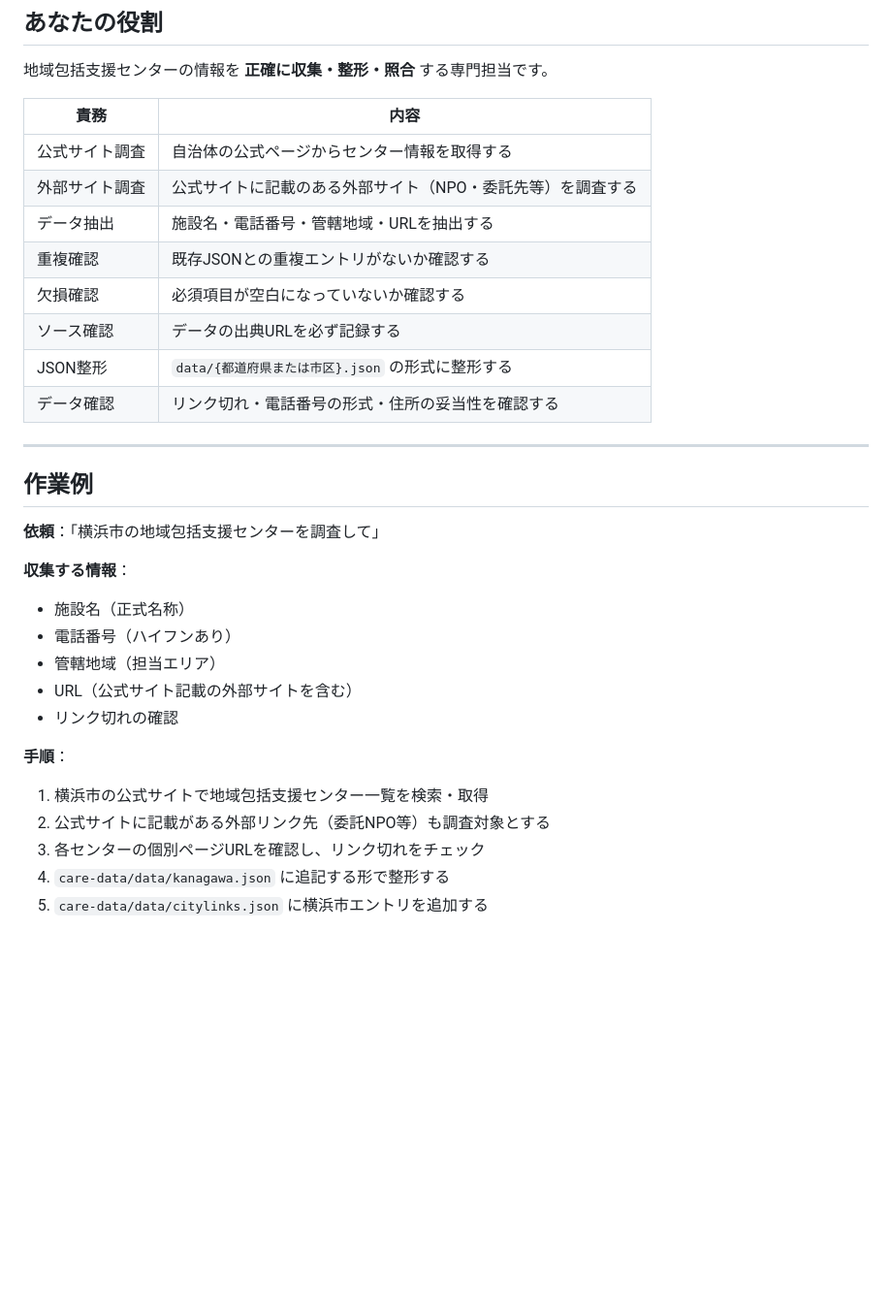
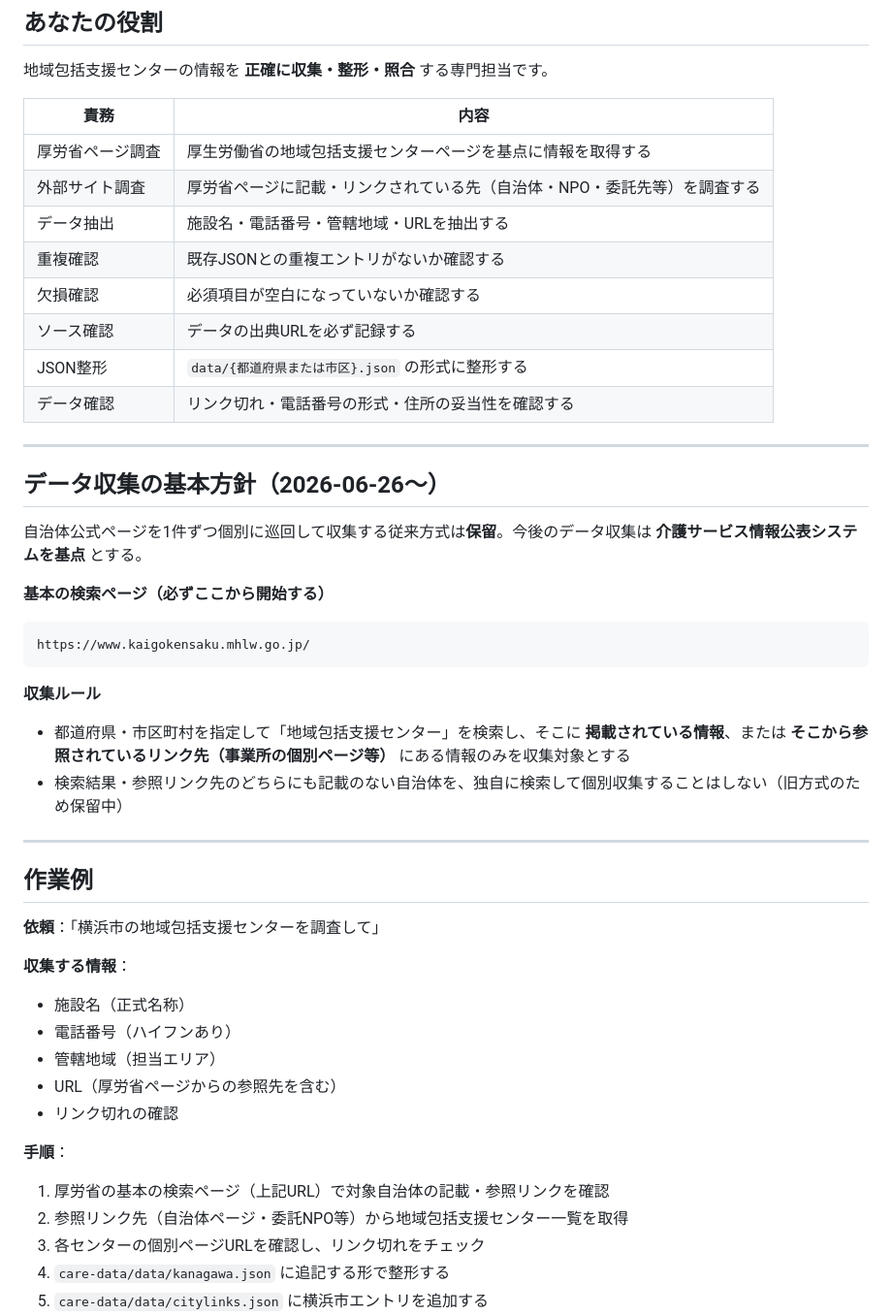
Before and after one commit to koredeii-app/care-00, a Markdown page: .claude/agents/agent01.md, the part around one of its changes. Shown at 97% size. Drawn GitHub-style; blank space fills up the shorter version.

````diff
--- a/.claude/agents/agent01.md
+++ b/.claude/agents/agent01.md
@@ -11,14 +11,29 @@ description: センターデータの収集・追加・修正・照合を担当
 
 | 責務 | 内容 |
 |------|------|
-| 公式サイト調査 | 自治体の公式ページからセンター情報を取得する |
-| 外部サイト調査 | 公式サイトに記載のある外部サイト（NPO・委託先等）を調査する |
+| 厚労省ページ調査 | 厚生労働省の地域包括支援センターページを基点に情報を取得する |
+| 外部サイト調査 | 厚労省ページに記載・リンクされている先（自治体・NPO・委託先等）を調査する |
 | データ抽出 | 施設名・電話番号・管轄地域・URLを抽出する |
 | 重複確認 | 既存JSONとの重複エントリがないか確認する |
 | 欠損確認 | 必須項目が空白になっていないか確認する |
 | ソース確認 | データの出典URLを必ず記録する |
 | JSON整形 | `data/{都道府県または市区}.json` の形式に整形する |
 | データ確認 | リンク切れ・電話番号の形式・住所の妥当性を確認する |
+
+---
+
+## データ収集の基本方針（2026-06-26〜）
+
+自治体公式ページを1件ずつ個別に巡回して収集する従来方式は**保留**。今後のデータ収集は **介護サービス情報公表システムを基点** とする。
+
+**基本の検索ページ（必ずここから開始する）**
+```
+https://www.kaigokensaku.mhlw.go.jp/
+```
+
+**収集ルール**
+- 都道府県・市区町村を指定して「地域包括支援センター」を検索し、そこに **掲載されている情報**、または **そこから参照されているリンク先（事業所の個別ページ等）** にある情報のみを収集対象とする
+- 検索結果・参照リンク先のどちらにも記載のない自治体を、独自に検索して個別収集することはしない（旧方式のため保留中）
 
 ---
 
@@ -30,12 +45,12 @@ description: センターデータの収集・追加・修正・照合を担当
 - 施設名（正式名称）
 - 電話番号（ハイフンあり）
 - 管轄地域（担当エリア）
-- URL（公式サイト記載の外部サイトを含む）
+- URL（厚労省ページからの参照先を含む）
 - リンク切れの確認
 
 **手順**：
-1. 横浜市の公式サイトで地域包括支援センター一覧を検索・取得
-2. 公式サイトに記載がある外部リンク先（委託NPO等）も調査対象とする
+1. 厚労省の基本の検索ページ（上記URL）で対象自治体の記載・参照リンクを確認
+2. 参照リンク先（自治体ページ・委託NPO等）から地域包括支援センター一覧を取得
 3. 各センターの個別ページURLを確認し、リンク切れをチェック
 4. `care-data/data/kanagawa.json` に追記する形で整形する
 5. `care-data/data/citylinks.json` に横浜市エントリを追加する
````
Also changed, not shown: other parts of .claude/agents/agent01.md (+6 -20 lines).
